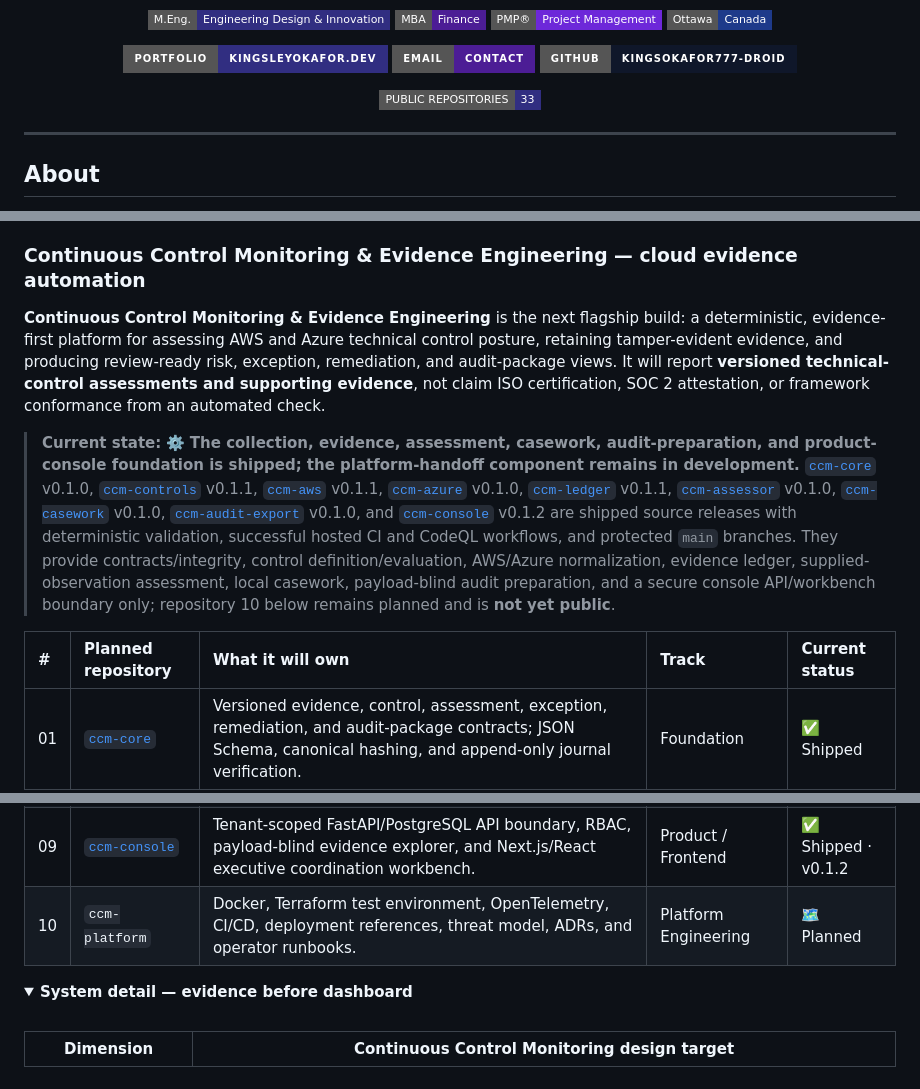
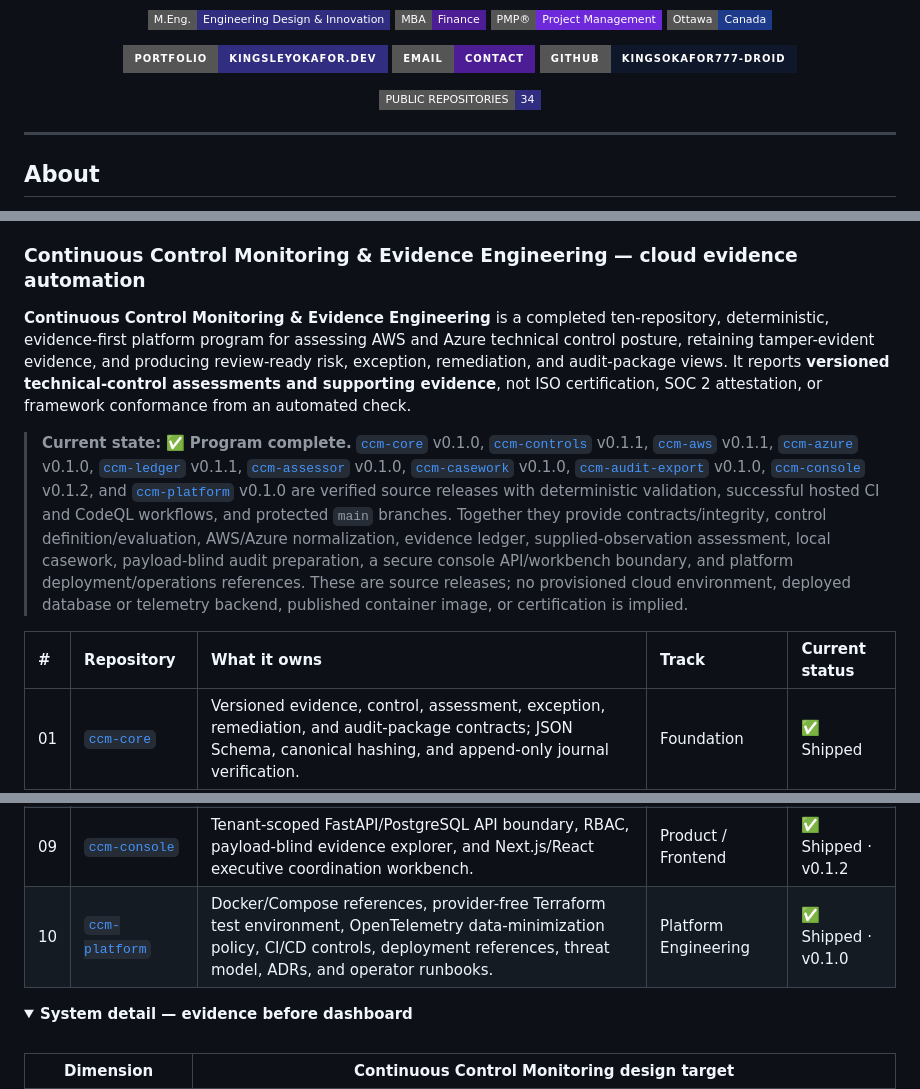
Before and after one commit to kingsokafor777-droid/kingsokafor777-droid, a Markdown page: README.md, 3 parts joined by grey strips. GitHub-like rendering; folded sections open; badges without logos.

Commit message:
docs: mark CCM platform release as shipped

```diff
--- a/README.md
+++ b/README.md
@@ -20,7 +20,7 @@
 </p>
 
 <p align="center">
-  <a href="https://github.com/kingsokafor777-droid?tab=repositories"><img src="https://img.shields.io/badge/PUBLIC%20REPOSITORIES-33-312E81?style=flat-square&logo=github&logoColor=white" alt="Public repositories" /></a>
+  <a href="https://github.com/kingsokafor777-droid?tab=repositories"><img src="https://img.shields.io/badge/PUBLIC%20REPOSITORIES-34-312E81?style=flat-square&logo=github&logoColor=white" alt="Public repositories" /></a>
 </p>
 
 ---
@@ -134,11 +134,11 @@ The first milestone is intentionally narrow: prove a privilege-escalation or dat
 
 ### Continuous Control Monitoring & Evidence Engineering — cloud evidence automation
 
-**Continuous Control Monitoring & Evidence Engineering** is the next flagship build: a deterministic, evidence-first platform for assessing AWS and Azure technical control posture, retaining tamper-evident evidence, and producing review-ready risk, exception, remediation, and audit-package views. It will report **versioned technical-control assessments and supporting evidence**, not claim ISO certification, SOC 2 attestation, or framework conformance from an automated check.
+**Continuous Control Monitoring & Evidence Engineering** is a completed ten-repository, deterministic, evidence-first platform program for assessing AWS and Azure technical control posture, retaining tamper-evident evidence, and producing review-ready risk, exception, remediation, and audit-package views. It reports **versioned technical-control assessments and supporting evidence**, not ISO certification, SOC 2 attestation, or framework conformance from an automated check.
 
-> **Current state:** ⚙️ **The collection, evidence, assessment, casework, audit-preparation, and product-console foundation is shipped; the platform-handoff component remains in development.** [`ccm-core`](https://github.com/kingsokafor777-droid/ccm-core) v0.1.0, [`ccm-controls`](https://github.com/kingsokafor777-droid/ccm-controls) v0.1.1, [`ccm-aws`](https://github.com/kingsokafor777-droid/ccm-aws) v0.1.1, [`ccm-azure`](https://github.com/kingsokafor777-droid/ccm-azure) v0.1.0, [`ccm-ledger`](https://github.com/kingsokafor777-droid/ccm-ledger) v0.1.1, [`ccm-assessor`](https://github.com/kingsokafor777-droid/ccm-assessor) v0.1.0, [`ccm-casework`](https://github.com/kingsokafor777-droid/ccm-casework) v0.1.0, [`ccm-audit-export`](https://github.com/kingsokafor777-droid/ccm-audit-export) v0.1.0, and [`ccm-console`](https://github.com/kingsokafor777-droid/ccm-console) v0.1.2 are shipped source releases with deterministic validation, successful hosted CI and CodeQL workflows, and protected `main` branches. They provide contracts/integrity, control definition/evaluation, AWS/Azure normalization, evidence ledger, supplied-observation assessment, local casework, payload-blind audit preparation, and a secure console API/workbench boundary only; repository 10 below remains planned and is **not yet public**.
+> **Current state:** ✅ **Program complete.** [`ccm-core`](https://github.com/kingsokafor777-droid/ccm-core) v0.1.0, [`ccm-controls`](https://github.com/kingsokafor777-droid/ccm-controls) v0.1.1, [`ccm-aws`](https://github.com/kingsokafor777-droid/ccm-aws) v0.1.1, [`ccm-azure`](https://github.com/kingsokafor777-droid/ccm-azure) v0.1.0, [`ccm-ledger`](https://github.com/kingsokafor777-droid/ccm-ledger) v0.1.1, [`ccm-assessor`](https://github.com/kingsokafor777-droid/ccm-assessor) v0.1.0, [`ccm-casework`](https://github.com/kingsokafor777-droid/ccm-casework) v0.1.0, [`ccm-audit-export`](https://github.com/kingsokafor777-droid/ccm-audit-export) v0.1.0, [`ccm-console`](https://github.com/kingsokafor777-droid/ccm-console) v0.1.2, and [`ccm-platform`](https://github.com/kingsokafor777-droid/ccm-platform) v0.1.0 are verified source releases with deterministic validation, successful hosted CI and CodeQL workflows, and protected `main` branches. Together they provide contracts/integrity, control definition/evaluation, AWS/Azure normalization, evidence ledger, supplied-observation assessment, local casework, payload-blind audit preparation, a secure console API/workbench boundary, and platform deployment/operations references. These are source releases; no provisioned cloud environment, deployed database or telemetry backend, published container image, or certification is implied.
 
-| # | Planned repository | What it will own | Track | Current status |
+| # | Repository | What it owns | Track | Current status |
 |:--|:--|:--|:--|:--|
 | 01 | [`ccm-core`](https://github.com/kingsokafor777-droid/ccm-core) | Versioned evidence, control, assessment, exception, remediation, and audit-package contracts; JSON Schema, canonical hashing, and append-only journal verification. | Foundation | ✅ Shipped |
 | 02 | [`ccm-controls`](https://github.com/kingsokafor777-droid/ccm-controls) | Declarative technical-control DSL, versioned control packs, mapping provenance, deterministic evaluation, severity, and SLA policy. | Control Engineering | ✅ Shipped |
@@ -149,7 +149,7 @@ The first milestone is intentionally narrow: prove a privilege-escalation or dat
 | 07 | [`ccm-casework`](https://github.com/kingsokafor777-droid/ccm-casework) | Deterministic control-exception references, compensating-control evidence, remediation ownership/state, supplied-time SLA evaluation, approval evidence, and closure verification. | GRC Engineering | ✅ Shipped · v0.1.0 |
 | 08 | [`ccm-audit-export`](https://github.com/kingsokafor777-droid/ccm-audit-export) | Deterministic payload-blind evidence packages, declared redaction policy, integrity manifests, and offline verification CLI for audit preparation. | Audit Engineering | ✅ Shipped · v0.1.0 |
 | 09 | [`ccm-console`](https://github.com/kingsokafor777-droid/ccm-console) | Tenant-scoped FastAPI/PostgreSQL API boundary, RBAC, payload-blind evidence explorer, and Next.js/React executive coordination workbench. | Product / Frontend | ✅ Shipped · v0.1.2 |
-| 10 | `ccm-platform` | Docker, Terraform test environment, OpenTelemetry, CI/CD, deployment references, threat model, ADRs, and operator runbooks. | Platform Engineering | 🗺️ Planned |
+| 10 | [`ccm-platform`](https://github.com/kingsokafor777-droid/ccm-platform) | Docker/Compose references, provider-free Terraform test environment, OpenTelemetry data-minimization policy, CI/CD controls, deployment references, threat model, ADRs, and operator runbooks. | Platform Engineering | ✅ Shipped · v0.1.0 |
 
 <details>
 <summary><strong>System detail — evidence before dashboard</strong></summary>
```
Also changed, not shown: other parts of README.md (+2 -2 lines).
